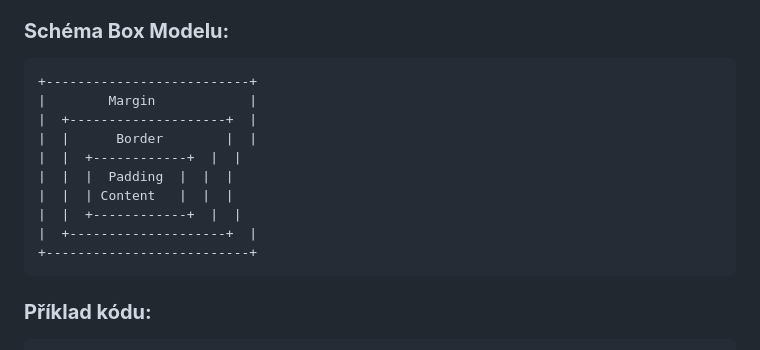
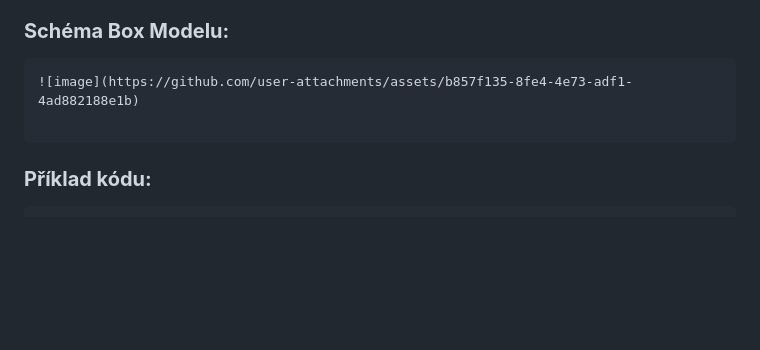
Before and after one commit to HelenSparrow05/PRG_1E_2024, a Markdown page: README.md, the part around the change. Drawn GitHub-style; blank space fills up the shorter version.

````diff
--- a/README.md
+++ b/README.md
@@ -421,16 +421,8 @@ V CSS se každý prvek na stránce chová jako obdélník a skládá se z těcht
 
 ### **Schéma Box Modelu:**
 ```
-+--------------------------+
-|        Margin            |
-|  +--------------------+  |
-|  |      Border        |  |
-|  |  +------------+  |  |
-|  |  |  Padding  |  |  |
-|  |  | Content   |  |  |
-|  |  +------------+  |  |
-|  +--------------------+  |
-+--------------------------+
+![image](https://github.com/user-attachments/assets/b857f135-8fe4-4e73-adf1-4ad882188e1b)
+
 ```
 
 ### **Příklad kódu:**
````
